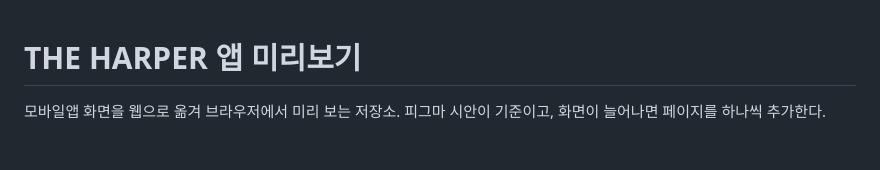
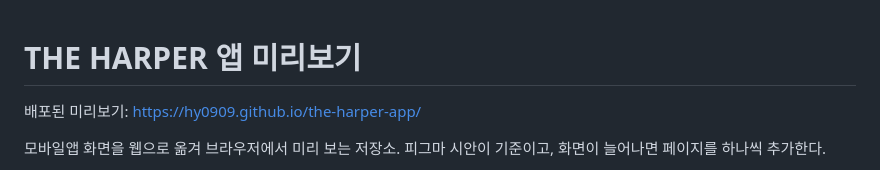
Before and after one commit to hy0909/the-harper-app, a Markdown page: README.md, the part around the change. Rendered like a GitHub page; blank space fills up the shorter version.

Commit message:
README 맨 위에 배포된 미리보기 주소 추가

```diff
--- a/README.md
+++ b/README.md
@@ -1,4 +1,6 @@
 # THE HARPER 앱 미리보기
+
+배포된 미리보기: https://hy0909.github.io/the-harper-app/
 
 모바일앱 화면을 웹으로 옮겨 브라우저에서 미리 보는 저장소. 피그마 시안이 기준이고, 화면이 늘어나면 페이지를 하나씩 추가한다.
 
```
